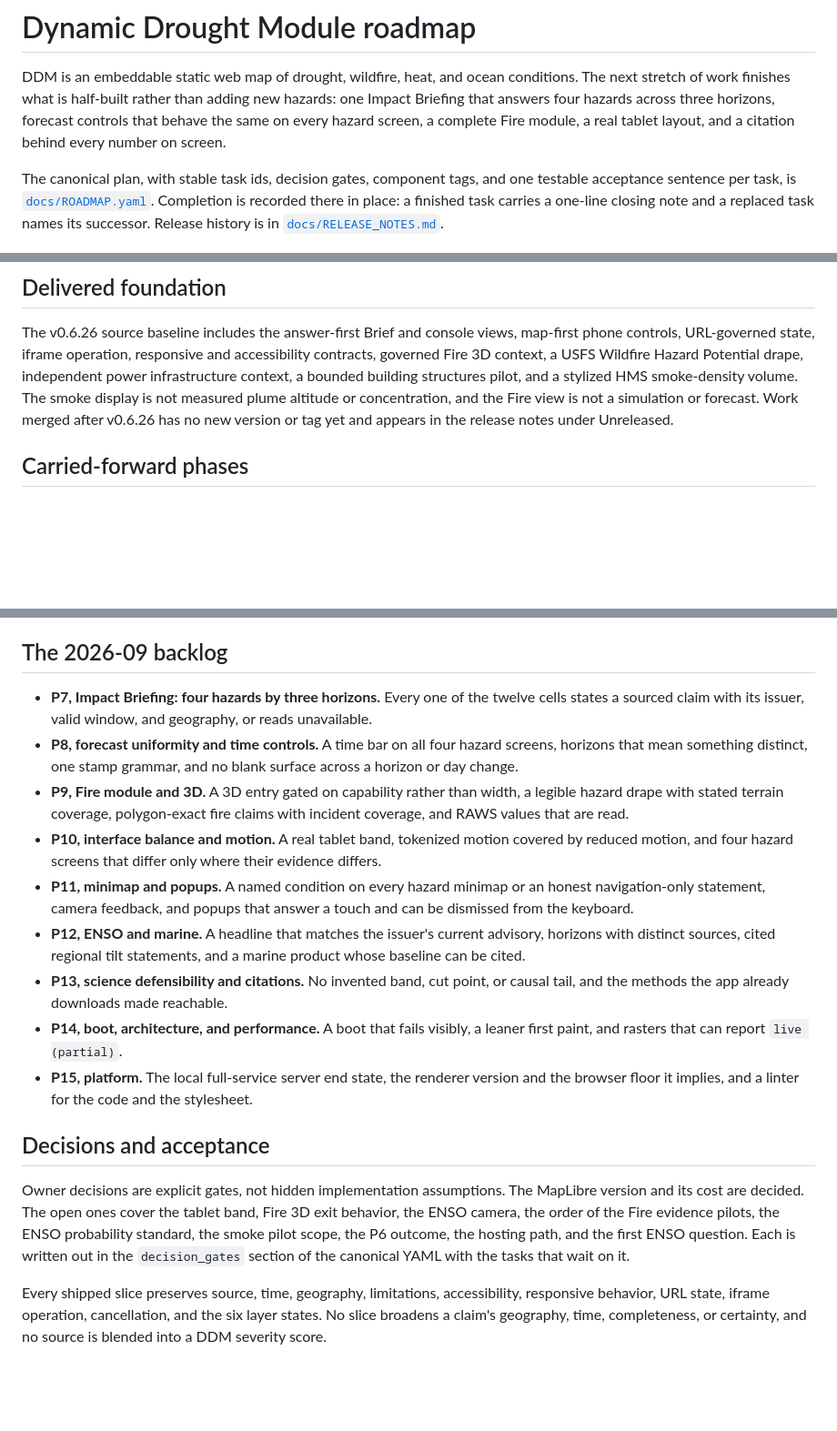
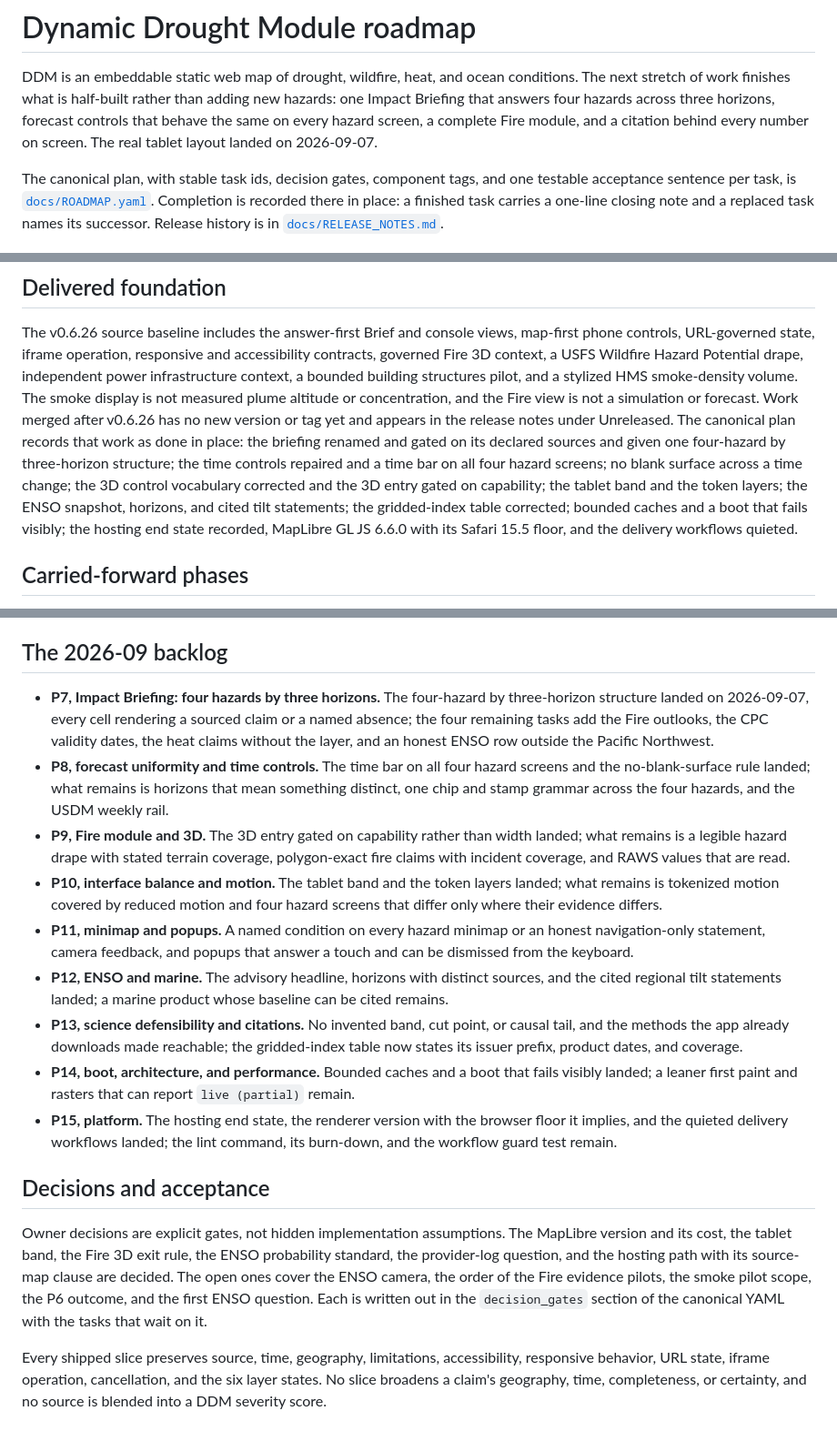
Before and after one commit to atniclimate/dynamic-drought-module, a Markdown page: ROADMAP.md, 3 parts joined by grey strips. Shown at 91% size. GitHub-like rendering; blank space fills up the shorter version.

Commit message:
docs: ROADMAP.md against ROADMAP.yaml
Only sentences docs/ROADMAP.yaml now contradicts, each traced to the YAML line that contradicts it (line numbers at fe4ade8): intro, 'a real tablet layout' as future work -> landed 2026-09-07 (DDM-P10-T01 status done :402). Delivered foundation, one added sentence listing the work the YAML records as done after v0.6.26: DDM-P7-T01 :275, P7-T02 :283, P8-T01 :316, P8-T02 :323, P8-T05 :342, P9-T01 :357, P9-T02 :373, P10-T01 :402, P10-T02 :407, P12-T01 :454, P12-T02 :472, P12-T03 :481, P13-T03 :511, P14-T01 :520, P14-T02 :528, P15-T01 :553, P15-T02 :558, P15-T03 :577. Phase lines: P7 (:283-284 landed structure; T03-T06 open :285-308), P8 (:323, :342 landed; T03, T04, T06 open), P9 (:373 landed; T03-T05 open), P10 (:402, :407 landed; T03, T04 open), P12 (:454, :472, :481 landed; T04 open), P13 (:511 landed), P14 (:520, :528 landed; T03, T04 open), P15 (:553, :558, :577 landed; T04, T05, T06 open :584-604). Decisions paragraph: decided gates DDM-D01 :635, D02 :648, D03 :655, D06 :669, D07 :677, D10 :690 (both halves, decision_source_maps); open gates D04 :663, D05 :666, D08 :684, D09 :687, D11 :701. No new claims. verify:quick clean (scan:emdash covers root markdown).

```diff
--- a/ROADMAP.md
+++ b/ROADMAP.md
@@ -4,8 +4,8 @@ DDM is an embeddable static web map of drought, wildfire, heat, and ocean
 conditions. The next stretch of work finishes what is half-built rather than
 adding new hazards: one Impact Briefing that answers four hazards across three
 horizons, forecast controls that behave the same on every hazard screen, a
-complete Fire module, a real tablet layout, and a citation behind every number
-on screen.
+complete Fire module, and a citation behind every number on screen. The real
+tablet layout landed on 2026-09-07.
 
 The canonical plan, with stable task ids, decision gates, component tags, and
 one testable acceptance sentence per task, is
@@ -34,7 +34,15 @@ Potential drape, independent power infrastructure context, a bounded building
 structures pilot, and a stylized HMS smoke-density volume. The smoke display is
 not measured plume altitude or concentration, and the Fire view is not a
 simulation or forecast. Work merged after v0.6.26 has no new version or tag yet
-and appears in the release notes under Unreleased.
+and appears in the release notes under Unreleased. The canonical plan records
+that work as done in place: the briefing renamed and gated on its declared
+sources and given one four-hazard by three-horizon structure; the time controls
+repaired and a time bar on all four hazard screens; no blank surface across a
+time change; the 3D control vocabulary corrected and the 3D entry gated on
+capability; the tablet band and the token layers; the ENSO snapshot, horizons,
+and cited tilt statements; the gridded-index table corrected; bounded caches
+and a boot that fails visibly; the hosting end state recorded, MapLibre GL JS
+6.6.0 with its Safari 15.5 floor, and the delivery workflows quieted.
 
 ## Carried-forward phases
 
@@ -58,40 +66,47 @@ and appears in the release notes under Unreleased.
 
 ## The 2026-09 backlog
 
-- **P7, Impact Briefing: four hazards by three horizons.** Every one of the
-  twelve cells states a sourced claim with its issuer, valid window, and
-  geography, or reads unavailable.
-- **P8, forecast uniformity and time controls.** A time bar on all four hazard
-  screens, horizons that mean something distinct, one stamp grammar, and no
-  blank surface across a horizon or day change.
-- **P9, Fire module and 3D.** A 3D entry gated on capability rather than
-  width, a legible hazard drape with stated terrain coverage, polygon-exact
-  fire claims with incident coverage, and RAWS values that are read.
-- **P10, interface balance and motion.** A real tablet band, tokenized motion
-  covered by reduced motion, and four hazard screens that differ only where
-  their evidence differs.
+- **P7, Impact Briefing: four hazards by three horizons.** The four-hazard by
+  three-horizon structure landed on 2026-09-07, every cell rendering a sourced
+  claim or a named absence; the four remaining tasks add the Fire outlooks, the
+  CPC validity dates, the heat claims without the layer, and an honest ENSO row
+  outside the Pacific Northwest.
+- **P8, forecast uniformity and time controls.** The time bar on all four
+  hazard screens and the no-blank-surface rule landed; what remains is horizons
+  that mean something distinct, one chip and stamp grammar across the four
+  hazards, and the USDM weekly rail.
+- **P9, Fire module and 3D.** The 3D entry gated on capability rather than
+  width landed; what remains is a legible hazard drape with stated terrain
+  coverage, polygon-exact fire claims with incident coverage, and RAWS values
+  that are read.
+- **P10, interface balance and motion.** The tablet band and the token layers
+  landed; what remains is tokenized motion covered by reduced motion and four
+  hazard screens that differ only where their evidence differs.
 - **P11, minimap and popups.** A named condition on every hazard minimap or an
   honest navigation-only statement, camera feedback, and popups that answer a
   touch and can be dismissed from the keyboard.
-- **P12, ENSO and marine.** A headline that matches the issuer's current
-  advisory, horizons with distinct sources, cited regional tilt statements,
-  and a marine product whose baseline can be cited.
+- **P12, ENSO and marine.** The advisory headline, horizons with distinct
+  sources, and the cited regional tilt statements landed; a marine product
+  whose baseline can be cited remains.
 - **P13, science defensibility and citations.** No invented band, cut point,
-  or causal tail, and the methods the app already downloads made reachable.
-- **P14, boot, architecture, and performance.** A boot that fails visibly, a
-  leaner first paint, and rasters that can report `live (partial)`.
-- **P15, platform.** The local full-service server end state, the renderer
-  version and the browser floor it implies, and a linter for the code and the
-  stylesheet.
+  or causal tail, and the methods the app already downloads made reachable; the
+  gridded-index table now states its issuer prefix, product dates, and coverage.
+- **P14, boot, architecture, and performance.** Bounded caches and a boot that
+  fails visibly landed; a leaner first paint and rasters that can report
+  `live (partial)` remain.
+- **P15, platform.** The hosting end state, the renderer version with the
+  browser floor it implies, and the quieted delivery workflows landed; the lint
+  command, its burn-down, and the workflow guard test remain.
 
 ## Decisions and acceptance
 
 Owner decisions are explicit gates, not hidden implementation assumptions. The
-MapLibre version and its cost are decided. The open ones cover the tablet
-band, Fire 3D exit behavior, the ENSO camera, the order of the Fire evidence pilots, the ENSO
-probability standard, the smoke pilot scope, the P6 outcome, the hosting path,
-and the first ENSO question. Each is written out in the `decision_gates`
-section of the canonical YAML with the tasks that wait on it.
+MapLibre version and its cost, the tablet band, the Fire 3D exit rule, the ENSO
+probability standard, the provider-log question, and the hosting path with its
+source-map clause are decided. The open ones cover the ENSO camera, the order
+of the Fire evidence pilots, the smoke pilot scope, the P6 outcome, and the
+first ENSO question. Each is written out in the `decision_gates` section of the
+canonical YAML with the tasks that wait on it.
 
 Every shipped slice preserves source, time, geography, limitations,
 accessibility, responsive behavior, URL state, iframe operation, cancellation,
```
